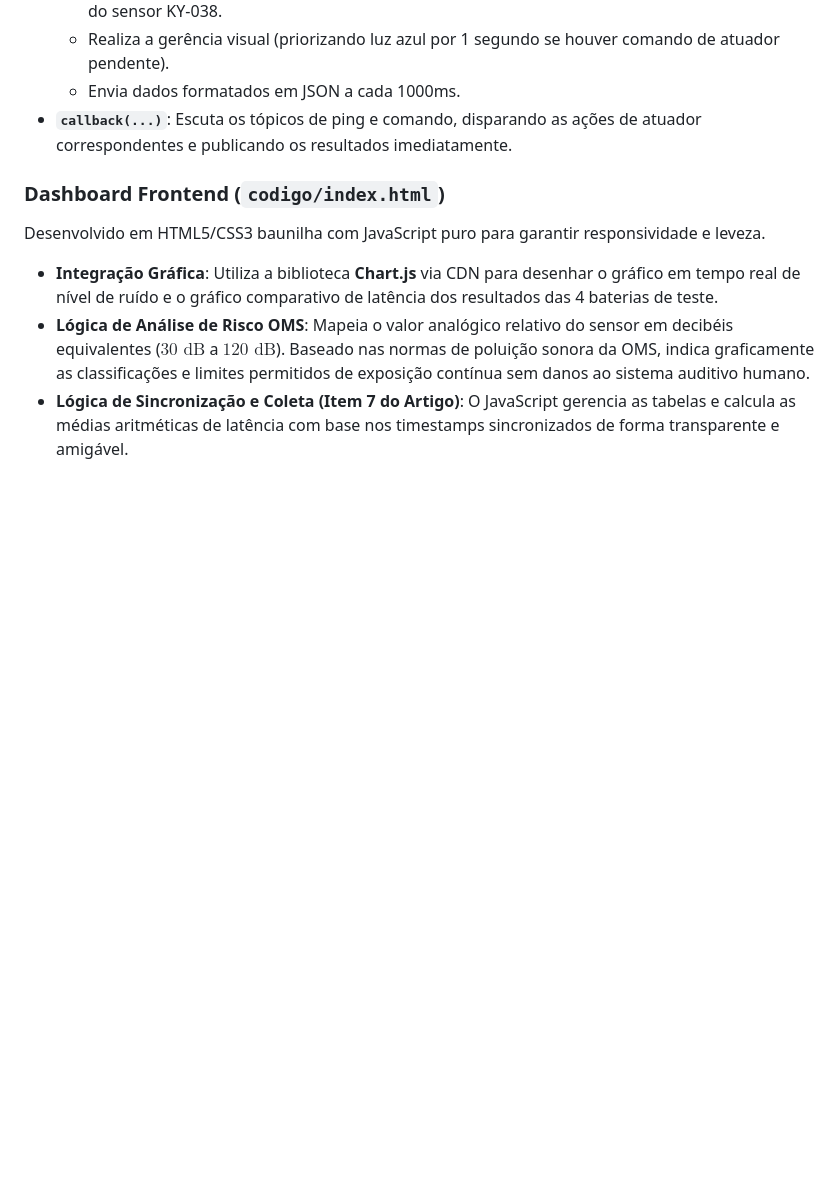
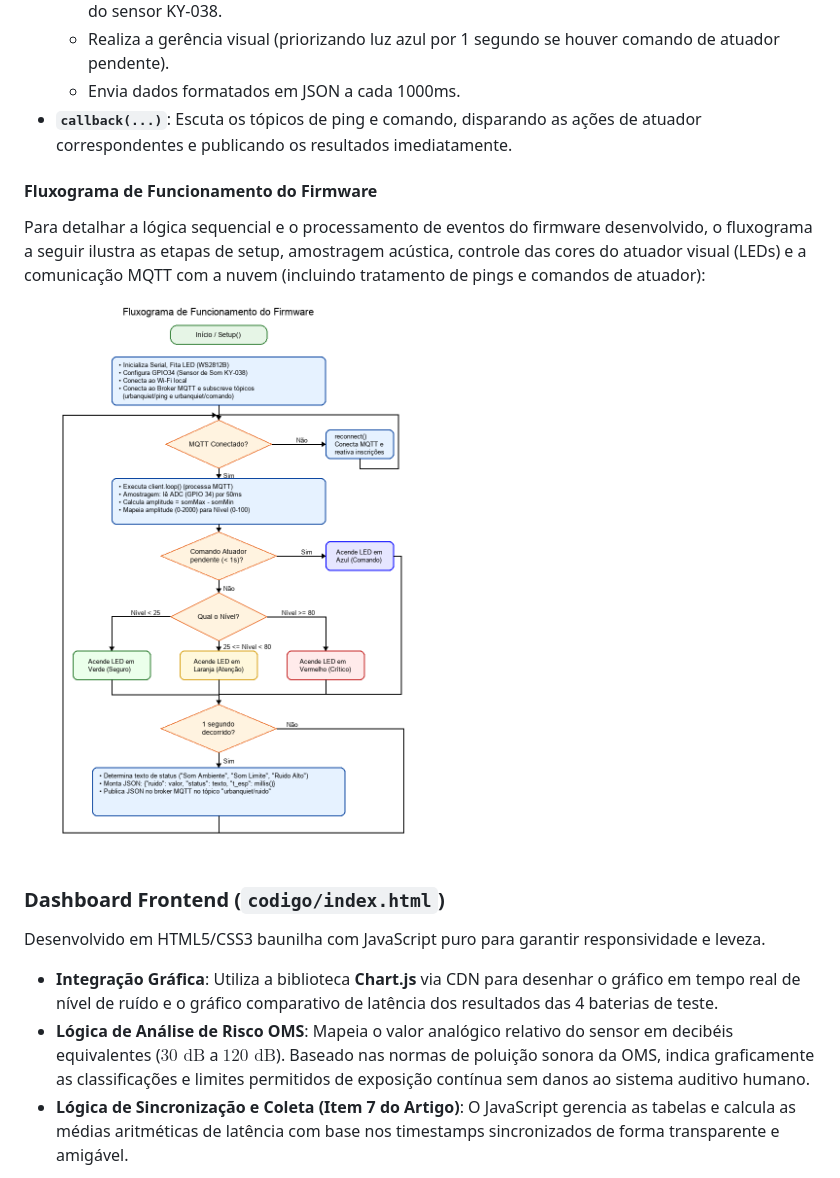
Before and after one commit to vihribeiro/urbanquiet, a Markdown page: README.md, the part around the change printed below. Drawn GitHub-style; pictures changed too: imagens/fluxograma.png (added); blank space fills up the shorter version.

```diff
--- a/README.md
+++ b/README.md
@@ -115,6 +121,12 @@ O firmware foi desenvolvido em C++ sob a Arduino IDE usando a biblioteca **PubSu
   * Realiza a gerência visual (priorizando luz azul por 1 segundo se houver comando de atuador pendente).
   * Envia dados formatados em JSON a cada 1000ms.
 * **`callback(...)`**: Escuta os tópicos de ping e comando, disparando as ações de atuador correspondentes e publicando os resultados imediatamente.
+
+#### Fluxograma de Funcionamento do Firmware
+
+Para detalhar a lógica sequencial e o processamento de eventos do firmware desenvolvido, o fluxograma a seguir ilustra as etapas de setup, amostragem acústica, controle das cores do atuador visual (LEDs) e a comunicação MQTT com a nuvem (incluindo tratamento de pings e comandos de atuador):
+
+![Fluxograma de Funcionamento](imagens/fluxograma.png)
 
 ### Dashboard Frontend (`codigo/index.html`)
 Desenvolvido em HTML5/CSS3 baunilha com JavaScript puro para garantir responsividade e leveza.
```
Also changed, not shown: other parts of README.md (+24 -0 lines), imagens/diagrama_montagem.png (added), imagens/grafico_latencia.png (added), imagens/tabela_medicoes.png (added), 2 other files.
